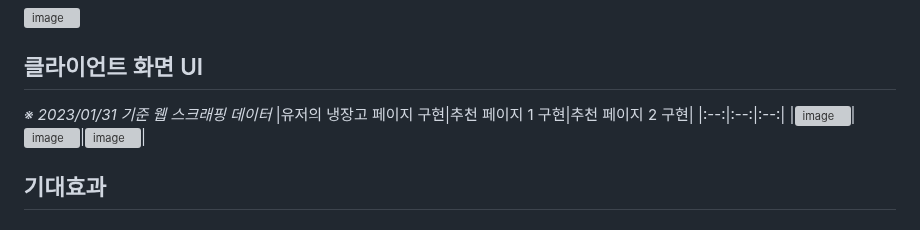
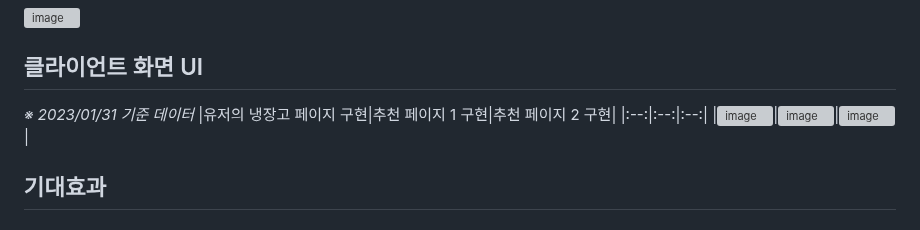
Before and after one commit to choiwanmin/OMC_project_review, a Markdown page: README.md, the part around the change. GitHub-like rendering; grey boxes are pictures that could not be loaded.

```diff
--- a/README.md
+++ b/README.md
@@ -77,7 +77,7 @@
 ![image](https://user-images.githubusercontent.com/24910571/218040503-db638de6-4452-4762-a0c5-9482e34f55f4.png)
 
 ## 클라이언트 화면 UI
-*※ 2023/01/31 기준 웹 스크래핑 데이터*
+*※ 2023/01/31 기준 데이터*
 |유저의 냉장고 페이지 구현|추천 페이지 1 구현|추천 페이지 2 구현|
 |:--:|:--:|:--:|
 |![image](https://user-images.githubusercontent.com/24910571/218040698-94748133-04b9-4a47-b0ac-99d4e3891aac.png)|![image](https://user-images.githubusercontent.com/24910571/218040717-beac1c49-c996-4539-a0ef-88a671cfc298.png)|![image](https://user-images.githubusercontent.com/24910571/218040751-1a64ab25-11fe-40dc-bd7a-037905eb2c47.png)|
```
